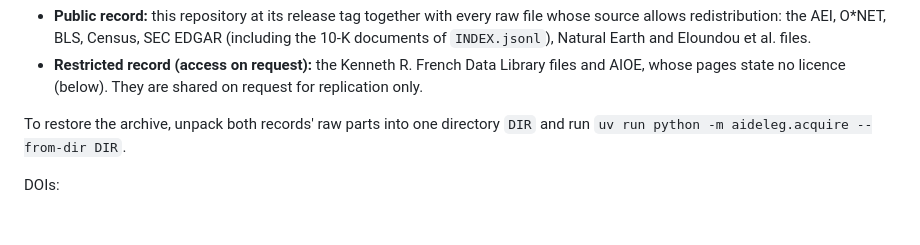
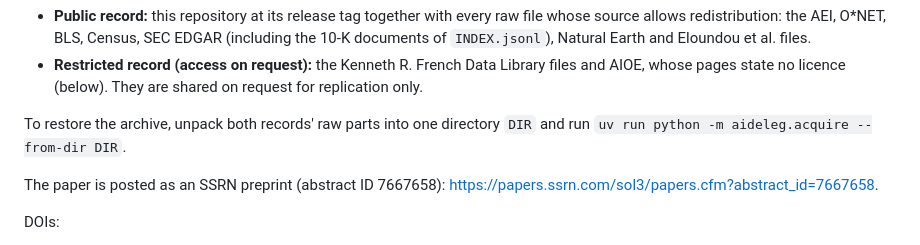
Before and after one commit to ajaiupadhyaya/ai-delegation, a Markdown page: README.md, the part around the change. GitHub-like rendering; blank space fills up the shorter version.

Commit message:
docs: link the SSRN preprint
Co-Authored-By: Claude Opus 5.5 <noreply@anthropic.com>

```diff
--- a/README.md
+++ b/README.md
@@ -79,6 +79,9 @@ The frozen raw archive is deposited at Zenodo in two records, built from `data/r
 
 To restore the archive, unpack both records' raw parts into one directory `DIR` and run
 `uv run python -m aideleg.acquire --from-dir DIR`.
+
+The paper is posted as an SSRN preprint (abstract ID 7667658):
+<https://papers.ssrn.com/sol3/papers.cfm?abstract_id=7667658>.
 
 DOIs:
 - Code, pre-analysis plan, results and paper (this repository, release v1.0.0):
```
